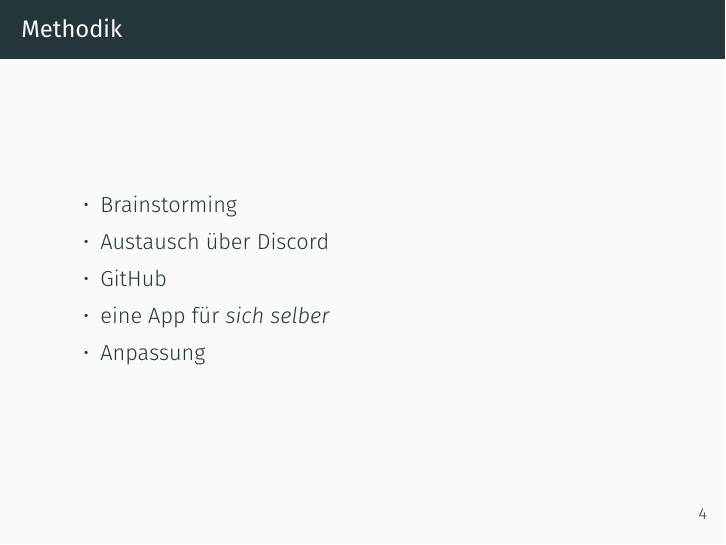
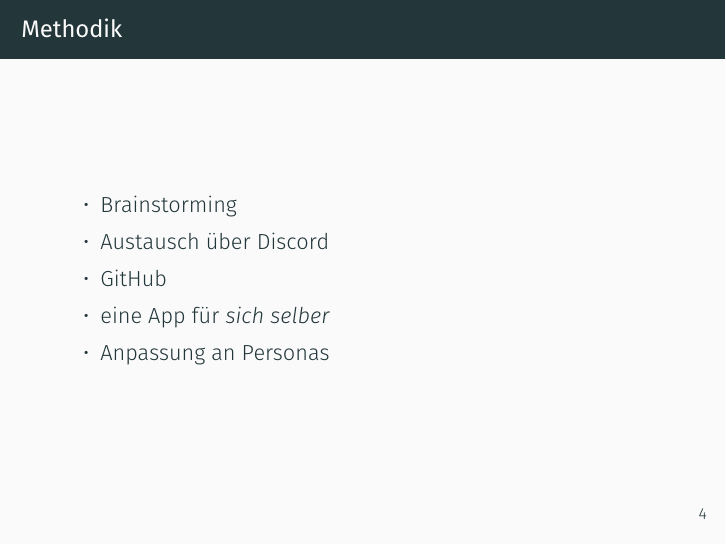
Before and after one commit to L-28/hci-2026s, LaTeX slides (presentation/presentation.tex, which reads presentation/sections/thema.tex): page 6 of 38. Compiled offline with XeLaTeX; a missing font is replaced by an installed copy or a similar font.

Commit message:
slight addition

```diff
--- a/presentation/sections/thema.tex
+++ b/presentation/sections/thema.tex
@@ -15,6 +15,6 @@
       \item Austausch über Discord
       \item GitHub
       \item eine App für \emph{sich selber}
-      \item Anpassung
+      \item Anpassung an Personas
     \end{itemize}
   \end{frame}
```
